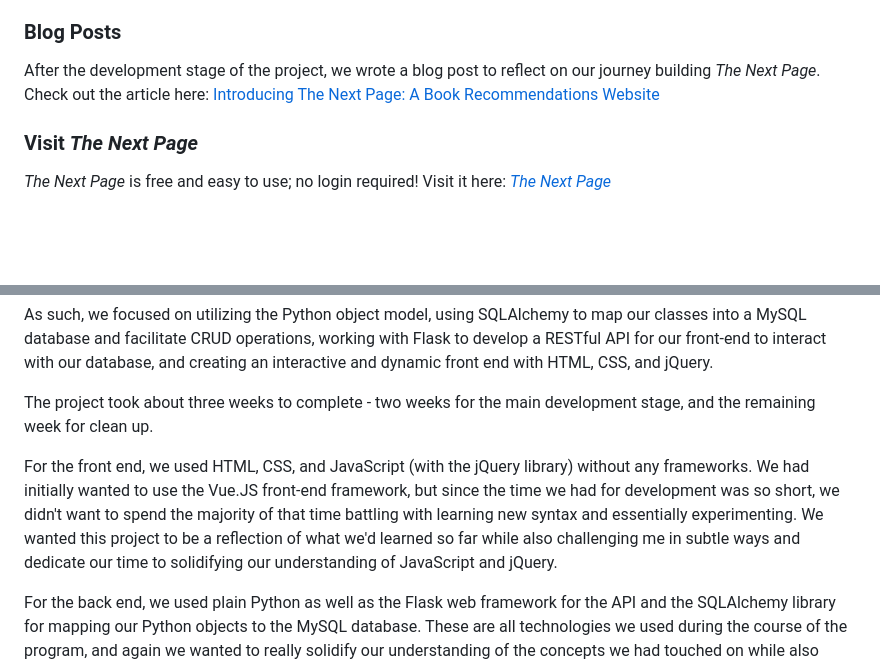
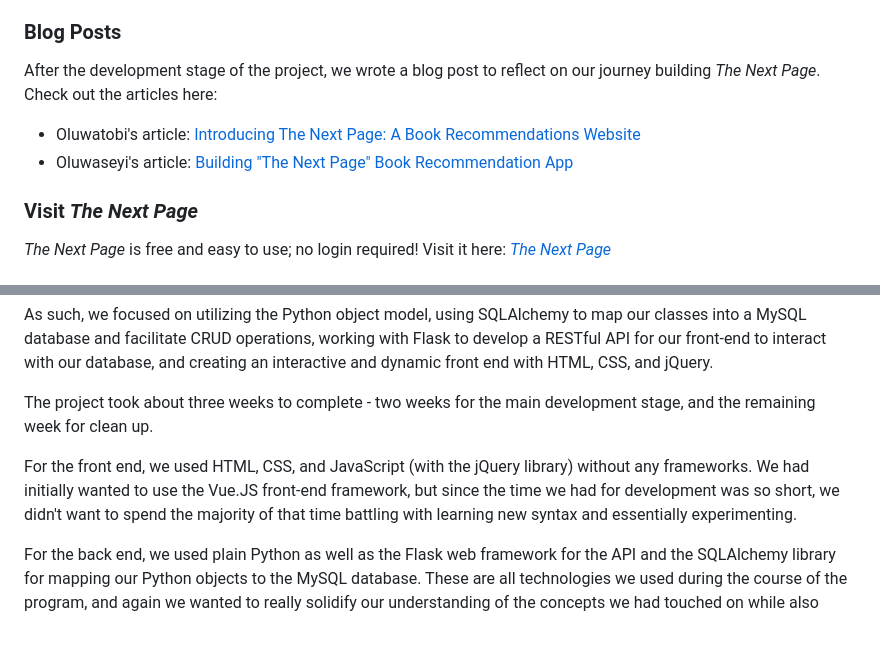
Before and after one commit to tobi-tobes/the_next_page, a Markdown page: README.md, 2 parts joined by grey strips. GitHub-like rendering; blank space fills up the shorter version.

Commit message:
Updated README with second blog post link

```diff
--- a/README.md
+++ b/README.md
@@ -33,9 +33,10 @@
 - Oluwaseyi Salami (Back end): [Github](https://github.com/Pinerealm), [LinkedIn](https://www.linkedin.com/in/osalami/)
 
 ### Blog Posts
-After the development stage of the project, we wrote a blog post to reflect on our journey building *The Next Page*. Check out the article here:
-[Introducing The Next Page: A Book Recommendations Website](https://medium.com/@tobioreetijani/introducing-the-next-page-a-book-recommendations-website-912aa262cc85)
-<!-- - Oluwaseyi's article: -->
+After the development stage of the project, we wrote a blog post to reflect on our journey building *The Next Page*. Check out the articles here:
+
+- Oluwatobi's article: [Introducing The Next Page: A Book Recommendations Website](https://medium.com/@tobioreetijani/introducing-the-next-page-a-book-recommendations-website-912aa262cc85)
+- Oluwaseyi's article: [Building "The Next Page" Book Recommendation App](https://pinerealmz.medium.com/building-the-next-page-book-recommendation-app-f475cd3f8f03)
 
 ### Visit *The Next Page*
 *The Next Page* is free and easy to use; no login required! Visit it here: [*The Next Page*](http://project.web-osalami.tech/the_next_page/)
@@ -48,7 +49,7 @@ As such, we focused on utilizing the Python object model, using SQLAlchemy to ma
 
 The project took about three weeks to complete - two weeks for the main development stage, and the remaining week for clean up.
 
-For the front end, we used HTML, CSS, and JavaScript (with the jQuery library) without any frameworks. We had initially wanted to use the Vue.JS front-end framework, but since the time we had for development was so short, we didn't want to spend the majority of that time battling with learning new syntax and essentially experimenting. We wanted this project to be a reflection of what we'd learned so far while also challenging me in subtle ways and dedicate our time to solidifying our understanding of JavaScript and jQuery.
+For the front end, we used HTML, CSS, and JavaScript (with the jQuery library) without any frameworks. We had initially wanted to use the Vue.JS front-end framework, but since the time we had for development was so short, we didn't want to spend the majority of that time battling with learning new syntax and essentially experimenting.
 
 For the back end, we used plain Python as well as the Flask web framework for the API and the SQLAlchemy library for mapping our Python objects to the MySQL database. These are all technologies we used during the course of the program, and again we wanted to really solidify our understanding of the concepts we had touched on while also challenging ourselves with our unique project requirements.
 
```
